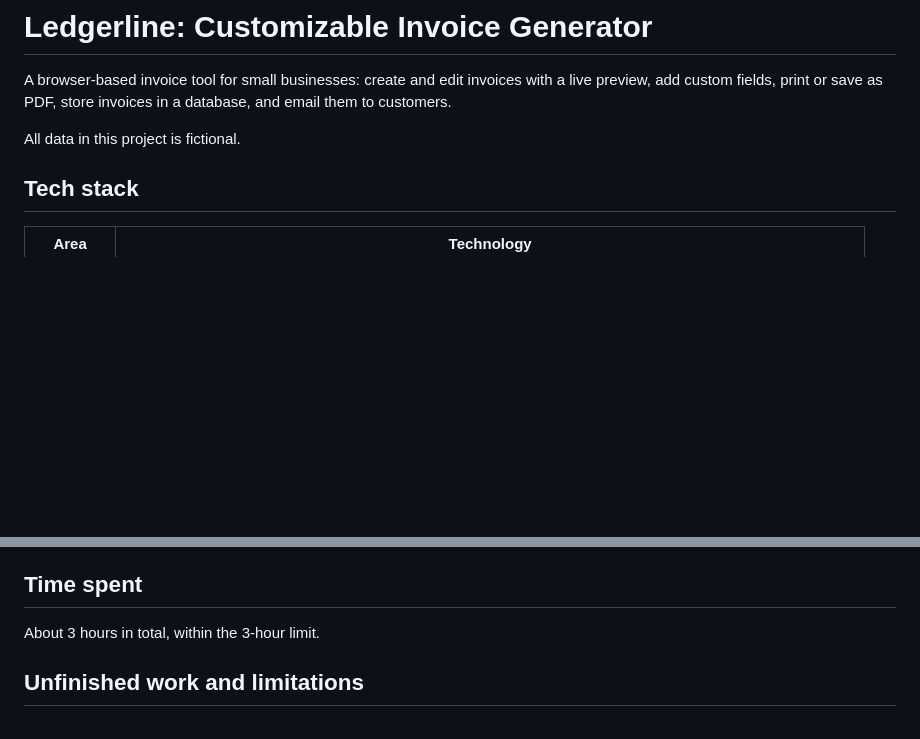
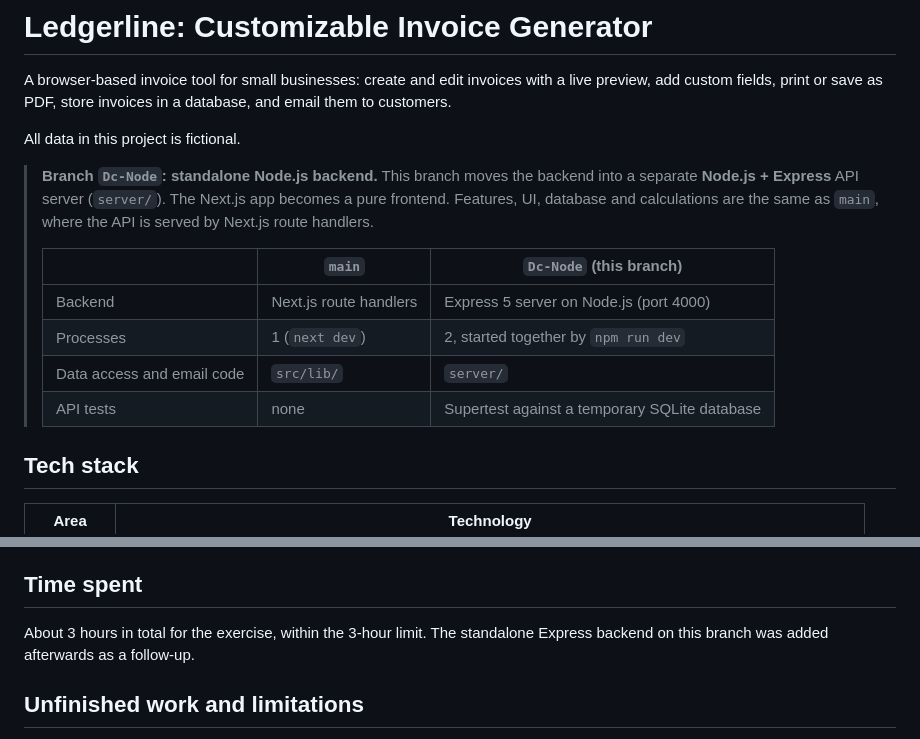
Before and after one commit to Demo-general-projects/invoice-generator-portal, a Markdown page: README.md, 2 parts joined by grey strips. Rendered like a GitHub page; blank space fills up the shorter version.

```diff
--- a/README.md
+++ b/README.md
@@ -3,6 +3,17 @@
 A browser-based invoice tool for small businesses: create and edit invoices with a live preview, add custom fields, print or save as PDF, store invoices in a database, and email them to customers.
 
 All data in this project is fictional.
+
+> **Branch `Dc-Node`: standalone Node.js backend.**
+> This branch moves the backend into a separate **Node.js + Express** API server (`server/`). The Next.js app becomes a pure frontend.
+> Features, UI, database and calculations are the same as `main`, where the API is served by Next.js route handlers.
+>
+> | | `main` | `Dc-Node` (this branch) |
+> |---|---|---|
+> | Backend | Next.js route handlers | Express 5 server on Node.js (port 4000) |
+> | Processes | 1 (`next dev`) | 2, started together by `npm run dev` |
+> | Data access and email code | `src/lib/` | `server/` |
+> | API tests | none | Supertest against a temporary SQLite database |
 
 ## Tech stack
 
@@ -137,7 +181,7 @@ Built with **Claude Code** (Anthropic) as a pair programmer.
 
 ## Time spent
 
-About 3 hours in total, within the 3-hour limit.
+About 3 hours in total for the exercise, within the 3-hour limit. The standalone Express backend on this branch was added afterwards as a follow-up.
 
 ## Unfinished work and limitations
 
```
Also changed, not shown: other parts of README.md (+36 -3 lines).
